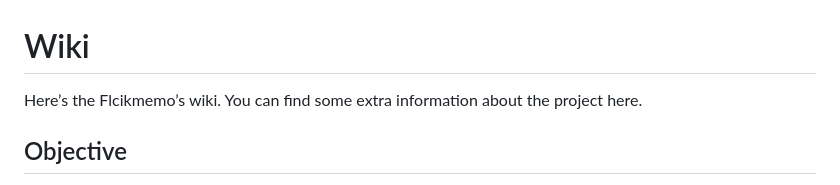
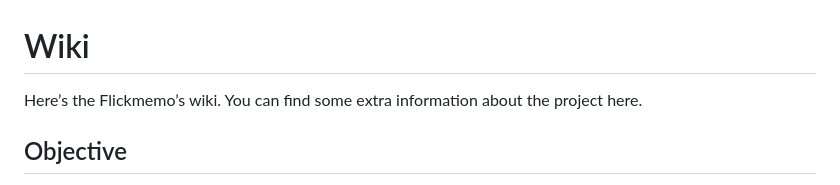
Before and after one commit to LuizKraisch/flickmemo-api, a Markdown page: docs/wiki/wiki.md, the part around the change. Rendered like a GitHub page.

Commit message:
docs: typo

```diff
--- a/docs/wiki/wiki.md
+++ b/docs/wiki/wiki.md
@@ -1,6 +1,6 @@
 # Wiki
 
-Here’s the Flcikmemo’s wiki. You can find some extra information about the project here.
+Here’s the Flickmemo’s wiki. You can find some extra information about the project here.
 
 ## Objective
 
```
